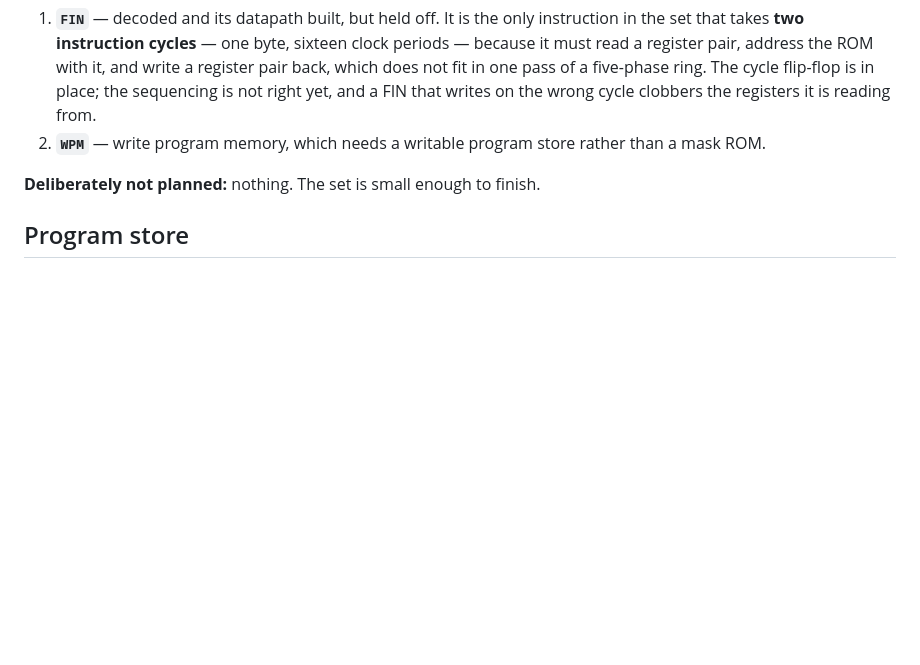
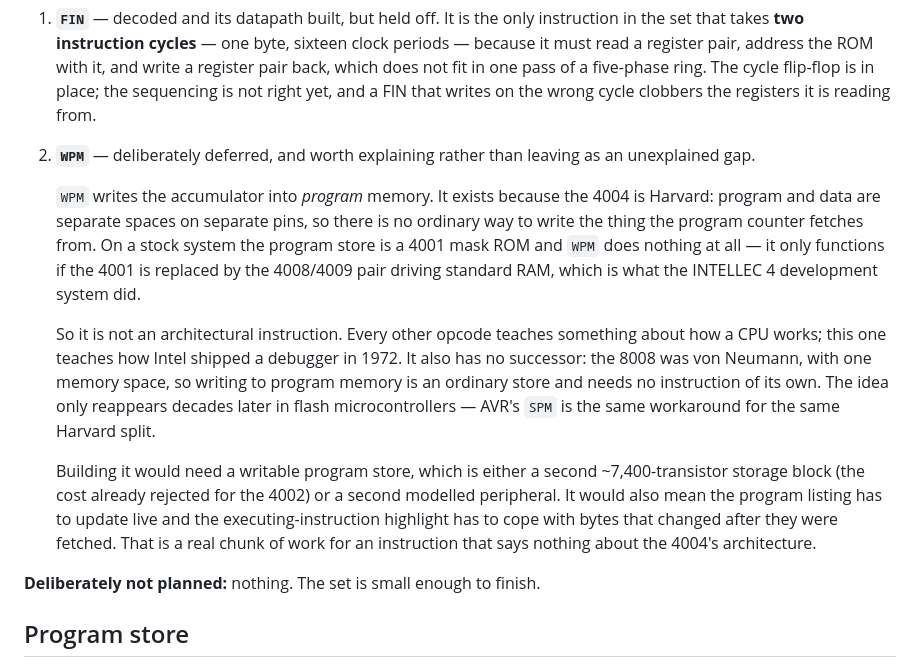
Before and after one commit to benoc617/logiclights, a Markdown page: docs/4004.md, the part around the change. Drawn GitHub-style; blank space fills up the shorter version.

Commit message:
Record why WPM is deferred rather than leaving a gap
WPM writes the accumulator into program memory. It exists only because
the 4004 is Harvard — program and data are separate spaces on separate
pins, so there is no ordinary way to write what the program counter
fetches from. On a stock system the program store is a 4001 mask ROM and
WPM does nothing at all; it works only if the 4001 is replaced by the
4008/4009 pair driving standard RAM, which is what the INTELLEC 4
development system did.

So it is not an architectural instruction. Every other opcode says
something about how a CPU works; this one says how Intel shipped a
debugger in 1972. It also has no successor — the 8008 was von Neumann,
one memory space, so writing program memory is an ordinary store needing
no instruction of its own. The idea only reappears decades later in flash
microcontrollers, where AVR's SPM is the same workaround for the same
split.

Building it would need a writable program store: either a second
~7,400-transistor storage block, the cost already rejected for the 4002,
or a second modelled peripheral. It would also mean the program listing
has to update live and the executing-instruction highlight has to cope
with bytes that changed after they were fetched.

Deferred deliberately, with the reasoning in 4004.md so it does not read
as an unexplained hole in the instruction table.

```diff
--- a/docs/4004.md
+++ b/docs/4004.md
@@ -209,8 +209,32 @@ are wiring rather than logic.
    does not fit in one pass of a five-phase ring. The cycle flip-flop is
    in place; the sequencing is not right yet, and a FIN that writes on
    the wrong cycle clobbers the registers it is reading from.
-2. **`WPM`** — write program memory, which needs a writable program
-   store rather than a mask ROM.
+2. **`WPM`** — deliberately deferred, and worth explaining rather than
+   leaving as an unexplained gap.
+
+   `WPM` writes the accumulator into *program* memory. It exists because
+   the 4004 is Harvard: program and data are separate spaces on separate
+   pins, so there is no ordinary way to write the thing the program
+   counter fetches from. On a stock system the program store is a 4001
+   mask ROM and `WPM` does nothing at all — it only functions if the 4001
+   is replaced by the 4008/4009 pair driving standard RAM, which is what
+   the INTELLEC 4 development system did.
+
+   So it is not an architectural instruction. Every other opcode teaches
+   something about how a CPU works; this one teaches how Intel shipped a
+   debugger in 1972. It also has no successor: the 8008 was von Neumann,
+   with one memory space, so writing to program memory is an ordinary
+   store and needs no instruction of its own. The idea only reappears
+   decades later in flash microcontrollers — AVR's `SPM` is the same
+   workaround for the same Harvard split.
+
+   Building it would need a writable program store, which is either a
+   second ~7,400-transistor storage block (the cost already rejected for
+   the 4002) or a second modelled peripheral. It would also mean the
+   program listing has to update live and the executing-instruction
+   highlight has to cope with bytes that changed after they were fetched.
+   That is a real chunk of work for an instruction that says nothing
+   about the 4004's architecture.
 
 **Deliberately not planned:** nothing. The set is small enough to finish.
 
```
